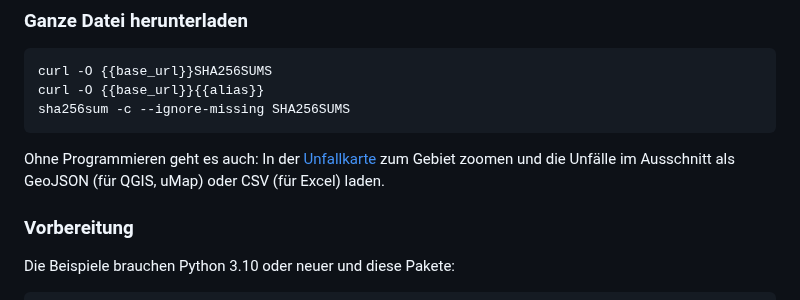
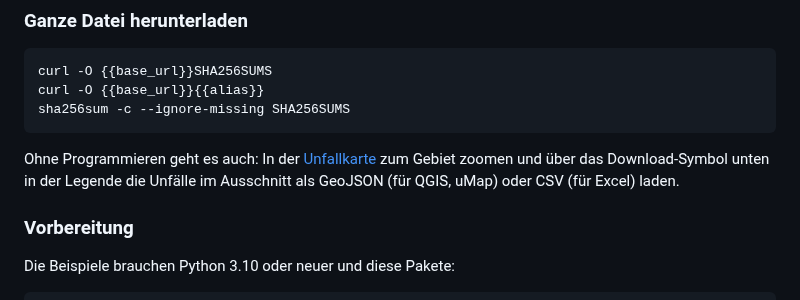
Before and after one commit to vizsim/unfallkarte, a Markdown page: pipeline/config/publish_README.md, the part around the change. GitHub-like rendering.

Commit message:
docs(publish): README auf data.vizsim.de sagt, wo der Export in der Karte sitzt
Co-Authored-By: Claude Opus 5.5 (1M context) <noreply@anthropic.com>

```diff
--- a/pipeline/config/publish_README.md
+++ b/pipeline/config/publish_README.md
@@ -126,7 +126,8 @@ sha256sum -c --ignore-missing SHA256SUMS
 
 <!-- karten-export -->
 Ohne Programmieren geht es auch: In der [Unfallkarte](https://vizsim.de/unfallkarte/) zum Gebiet
-zoomen und die Unfälle im Ausschnitt als GeoJSON (für QGIS, uMap) oder CSV (für Excel) laden.
+zoomen und über das Download-Symbol unten in der Legende die Unfälle im Ausschnitt als GeoJSON
+(für QGIS, uMap) oder CSV (für Excel) laden.
 <!-- /karten-export -->
 
 ### Vorbereitung
```
